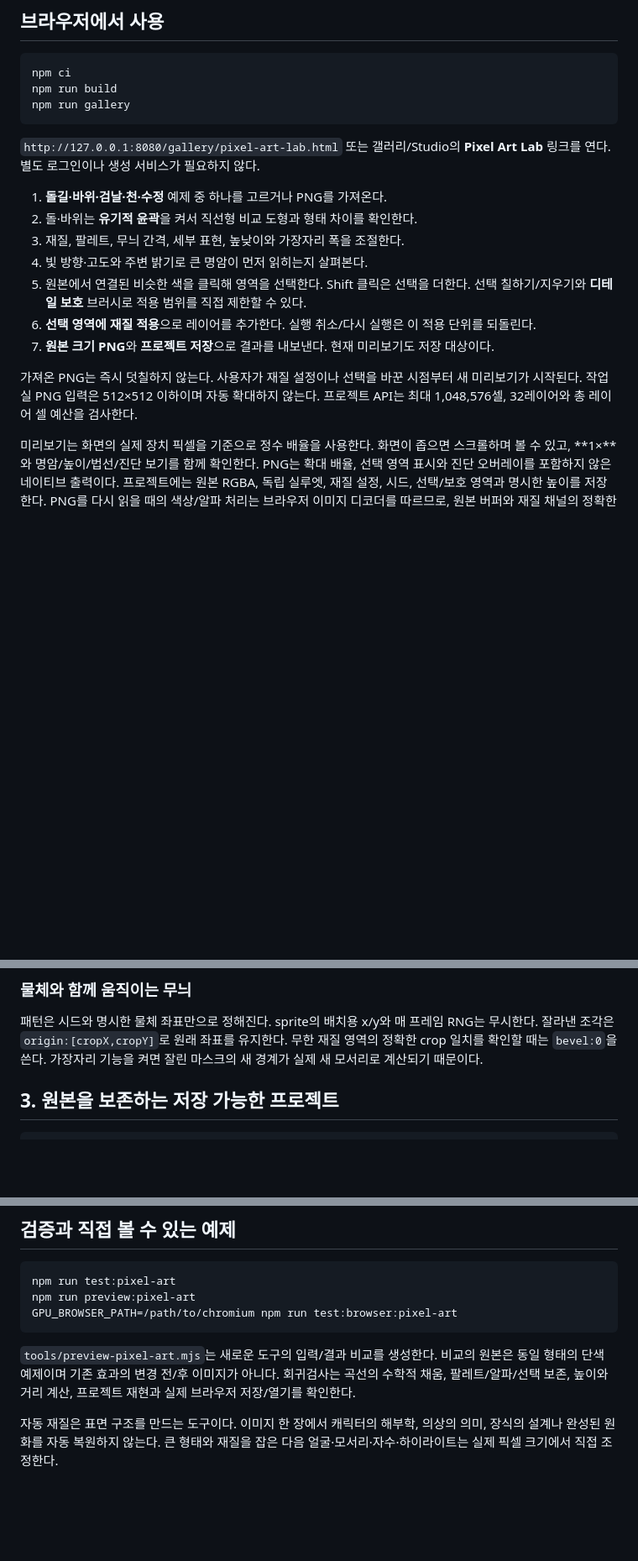
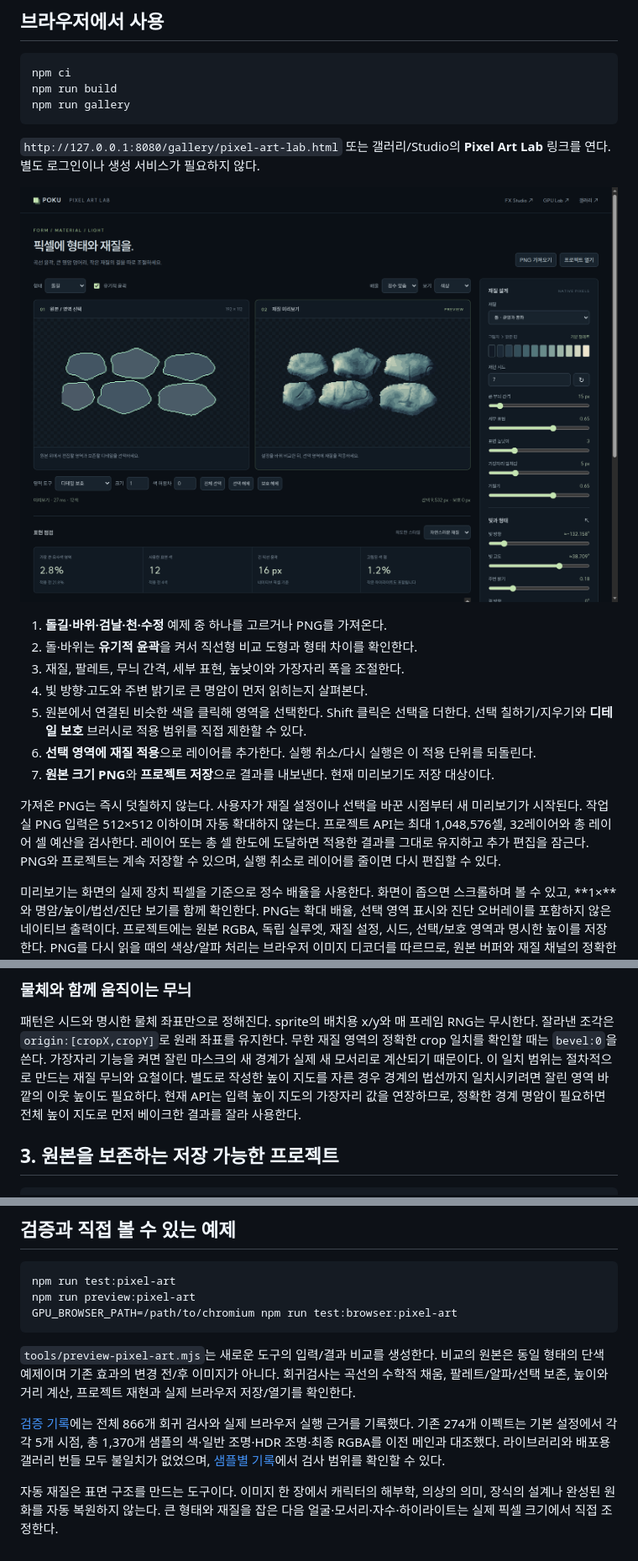
Before and after one commit to Stankjedi/poku-pixel-fx, a Markdown page: docs/PIXEL_ART_LAB.md, 3 parts joined by grey strips. Shown at 84% size. GitHub-like rendering; pictures changed too: docs/previews/pixel-art-lab/workbench.png (added); blank space fills up the shorter version.

```diff
--- a/docs/PIXEL_ART_LAB.md
+++ b/docs/PIXEL_ART_LAB.md
@@ -27,6 +27,8 @@ npm run gallery
 `http://127.0.0.1:8080/gallery/pixel-art-lab.html` 또는 갤러리/Studio의
 **Pixel Art Lab** 링크를 연다. 별도 로그인이나 생성 서비스가 필요하지 않다.
 
+![실제 브라우저에서 실행한 Pixel Art Lab](previews/pixel-art-lab/workbench.png)
+
 1. **돌길·바위·검날·천·수정** 예제 중 하나를 고르거나 PNG를 가져온다.
 2. 돌·바위는 **유기적 윤곽**을 켜서 직선형 비교 도형과 형태 차이를 확인한다.
 3. 재질, 팔레트, 무늬 간격, 세부 표현, 높낮이와 가장자리 폭을 조절한다.
@@ -39,6 +41,8 @@ npm run gallery
 가져온 PNG는 즉시 덧칠하지 않는다. 사용자가 재질 설정이나 선택을 바꾼 시점부터
 새 미리보기가 시작된다. 작업실 PNG 입력은 512×512 이하이며 자동 확대하지 않는다.
 프로젝트 API는 최대 1,048,576셀, 32레이어와 총 레이어 셀 예산을 검사한다.
+레이어 또는 총 셀 한도에 도달하면 적용한 결과를 그대로 유지하고 추가 편집을 잠근다.
+PNG와 프로젝트는 계속 저장할 수 있으며, 실행 취소로 레이어를 줄이면 다시 편집할 수 있다.
 
 미리보기는 화면의 실제 장치 픽셀을 기준으로 정수 배율을 사용한다. 화면이 좁으면
 스크롤하며 볼 수 있고, **1×**와 명암/높이/법선/진단 보기를 함께 확인한다.
@@ -131,6 +135,10 @@ const result = stone.shade(sprite, {
 무시한다. 잘라낸 조각은 `origin:[cropX,cropY]`로 원래 좌표를 유지한다.
 무한 재질 영역의 정확한 crop 일치를 확인할 때는 `bevel:0`을 쓴다. 가장자리 기능을 켜면
 잘린 마스크의 새 경계가 실제 새 모서리로 계산되기 때문이다.
+이 일치 범위는 절차적으로 만드는 재질 무늬와 요철이다. 별도로 작성한 높이 지도를
+자른 경우 경계의 법선까지 일치시키려면 잘린 영역 바깥의 이웃 높이도 필요하다.
+현재 API는 입력 높이 지도의 가장자리 값을 연장하므로, 정확한 경계 명암이 필요하면
+전체 높이 지도로 먼저 베이크한 결과를 잘라 사용한다.
 
 ## 3. 원본을 보존하는 저장 가능한 프로젝트
 
@@ -189,6 +197,12 @@ GPU_BROWSER_PATH=/path/to/chromium npm run test:browser:pixel-art
 회귀검사는 곡선의 수학적 채움, 팔레트/알파/선택 보존, 높이와 거리 계산,
 프로젝트 재현과 실제 브라우저 저장/열기를 확인한다.
 
+[검증 기록](validation/pixel-art-lab-2026-11-06.json)에는 전체 866개 회귀 검사와
+실제 브라우저 실행 근거를 기록했다. 기존 274개 이펙트는 기본 설정에서 각각 5개 시점,
+총 1,370개 샘플의 색·일반 조명·HDR 조명·최종 RGBA를 이전 메인과 대조했다.
+라이브러리와 배포용 갤러리 번들 모두 불일치가 없었으며,
+[샘플별 기록](validation/pixel-art-preservation-2026-11-06.json)에서 검사 범위를 확인할 수 있다.
+
 자동 재질은 표면 구조를 만드는 도구이다. 이미지 한 장에서 캐릭터의 해부학,
 의상의 의미, 장식의 설계나 완성된 원화를 자동 복원하지 않는다. 큰 형태와 재질을
 잡은 다음 얼굴·모서리·자수·하이라이트는 실제 픽셀 크기에서 직접 조정한다.
```
Also changed, not shown: 9 other files.
